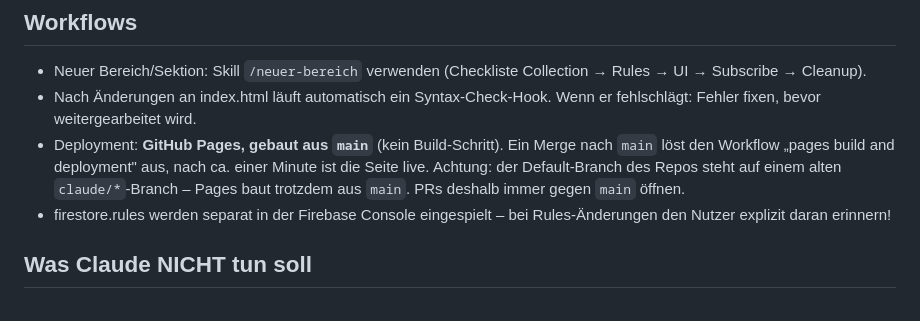
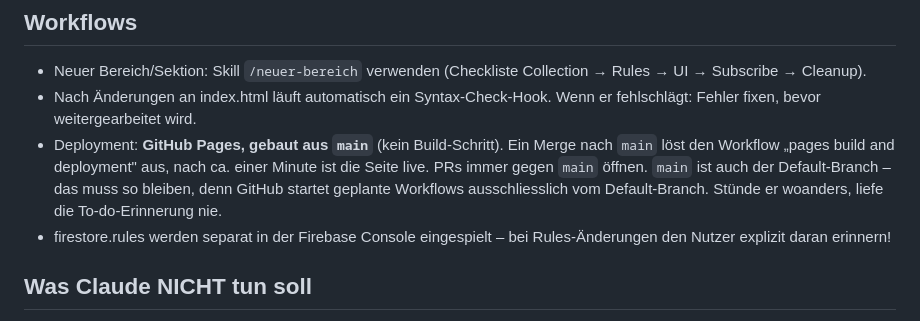
Before and after one commit to zyklustracker-a11y/Verbesserungsprotokoll, a Markdown page: CLAUDE.md, the part around the change. Drawn GitHub-style.

Commit message:
Doku: veraltete Notiz zum Default-Branch korrigieren
Der Default-Branch steht inzwischen auf main, nicht mehr auf einem alten
claude/*-Branch. Das ist keine Nebensächlichkeit: GitHub startet geplante
Workflows ausschliesslich vom Default-Branch – stünde er woanders, würde
die tägliche To-do-Erinnerung nie laufen.

Co-Authored-By: Claude Opus 5 <noreply@anthropic.com>
Claude-Session: https://claude.ai/code/session_01FMasf6xAuAHmcEMzADpGCE

```diff
--- a/CLAUDE.md
+++ b/CLAUDE.md
@@ -112,9 +112,10 @@ Sprache der UI und aller Texte/Kommentare: **Deutsch**.
   Wenn er fehlschlägt: Fehler fixen, bevor weitergearbeitet wird.
 - Deployment: **GitHub Pages, gebaut aus `main`** (kein Build-Schritt). Ein
   Merge nach `main` löst den Workflow „pages build and deployment" aus, nach
-  ca. einer Minute ist die Seite live. Achtung: der Default-Branch des Repos
-  steht auf einem alten `claude/*`-Branch – Pages baut trotzdem aus `main`.
-  PRs deshalb immer gegen `main` öffnen.
+  ca. einer Minute ist die Seite live. PRs immer gegen `main` öffnen.
+  `main` ist auch der Default-Branch – das muss so bleiben, denn GitHub
+  startet geplante Workflows ausschliesslich vom Default-Branch. Stünde er
+  woanders, liefe die To-do-Erinnerung nie.
 - firestore.rules werden separat in der Firebase Console eingespielt – bei
   Rules-Änderungen den Nutzer explizit daran erinnern!
 
```
